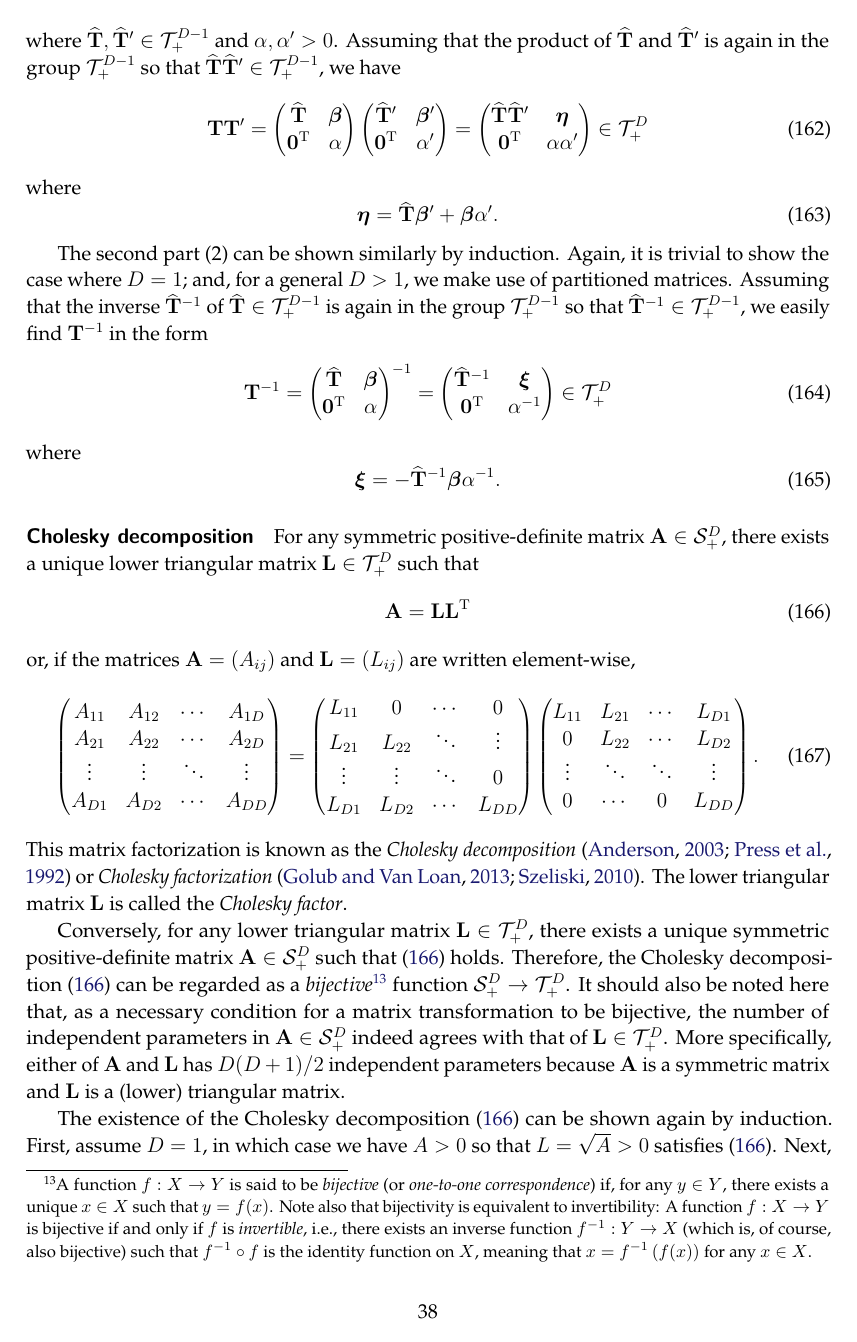
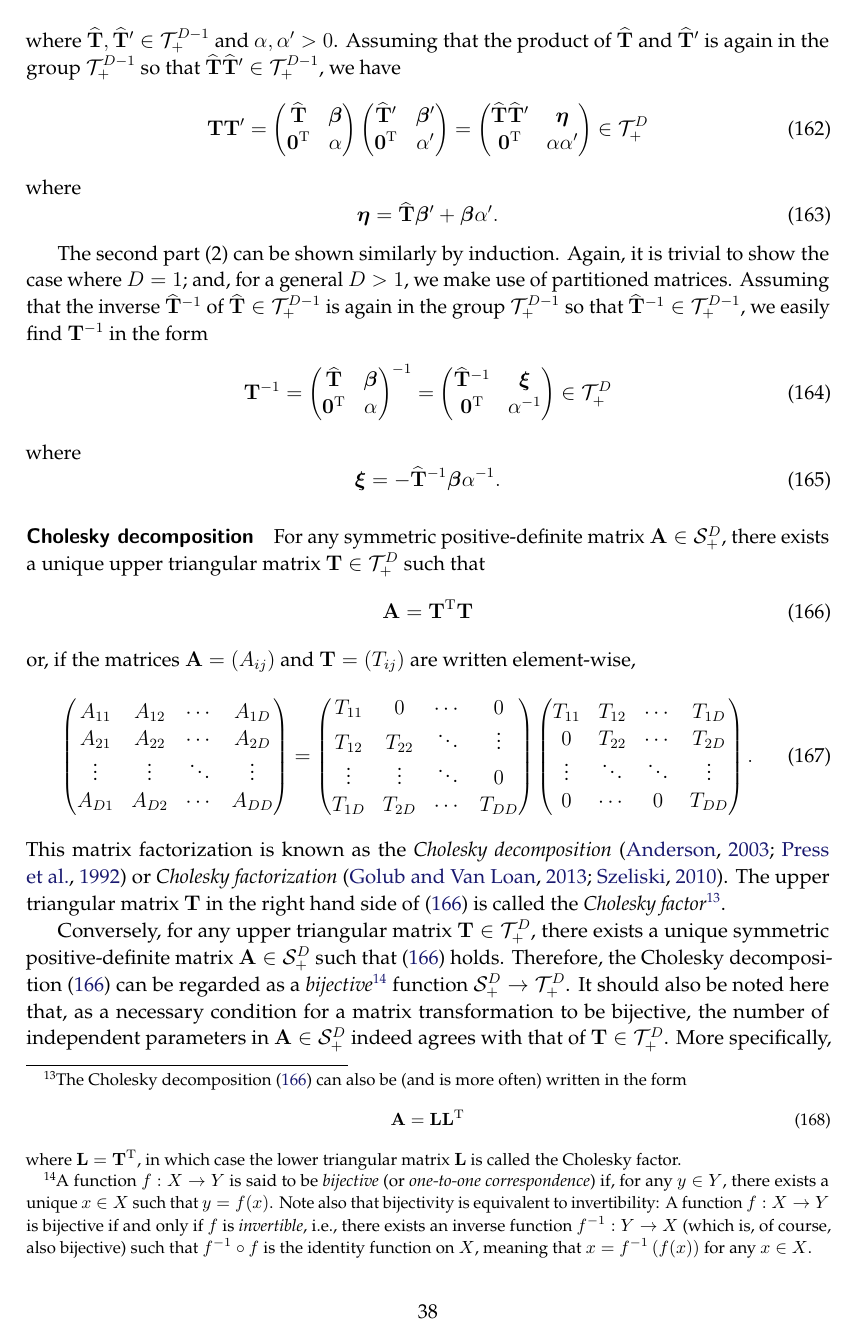
Before and after one commit to yousuketakada/prml_errata, a LaTeX document (prml_errata.tex): page 38 of 54 before the commit and page 38 of 55 after it. Compiled offline with pdfLaTeX.

Commit message:
Edit: Cholesky decomposition

```diff
--- a/prml_errata.tex
+++ b/prml_errata.tex
@@ -2767,13 +2767,13 @@ where
 
 \parhead{Cholesky decomposition}
 For any symmetric positive-definite matrix~$\mathbf{A} \in \mathcal{S}_{+}^{D}$,
-there exists a unique lower triangular matrix~$\mathbf{L} \in \mathcal{T}_{+}^{D}$
+there exists a unique upper triangular matrix~$\mathbf{T} \in \mathcal{T}_{+}^{D}$
 such that
 \begin{equation}
-\mathbf{A} = \mathbf{L} \mathbf{L}^{\operatorname{T}}
+\mathbf{A} = \mathbf{T}^{\operatorname{T}} \mathbf{T}
 \label{eq:cholesky_decomposition}
 \end{equation}
-or, if the matrices~$\mathbf{A} = \left(A_{ij}\right)$ and $\mathbf{L} = \left(L_{ij}\right)$ are
+or, if the matrices~$\mathbf{A} = \left(A_{ij}\right)$ and $\mathbf{T} = \left(T_{ij}\right)$ are
 written element-wise,
 \begin{equation}
 \begin{pmatrix}
@@ -2784,25 +2784,34 @@ A_{D1} & A_{D2} & \cdots & A_{DD}
 \end{pmatrix}
 =
 \begin{pmatrix}
-L_{11} & 0      & \cdots & 0      \\
-L_{21} & L_{22} & \ddots & \vdots \\
+T_{11} & 0      & \cdots & 0      \\
+T_{12} & T_{22} & \ddots & \vdots \\
 \vdots & \vdots & \ddots & 0      \\
-L_{D1} & L_{D2} & \cdots & L_{DD}
+T_{1D} & T_{2D} & \cdots & T_{DD}
 \end{pmatrix}
 \begin{pmatrix}
-L_{11} & L_{21} & \cdots & L_{D1} \\
-0      & L_{22} & \cdots & L_{D2} \\
+T_{11} & T_{12} & \cdots & T_{1D} \\
+0      & T_{22} & \cdots & T_{2D} \\
 \vdots & \ddots & \ddots & \vdots \\
-0      & \cdots & 0      & L_{DD}
+0      & \cdots & 0      & T_{DD}
 \end{pmatrix} .
 \label{eq:cholesky_decomposition_element_wise}
 \end{equation}
 This matrix factorization is known as
 the \emph{Cholesky decomposition}~\citep{Anderson:Multivariate,Press:NR} or
 \emph{Cholesky factorization}~\citep{GvL:MC,Szeliski:ComputerVision}.
-The lower triangular matrix~$\mathbf{L}$ is called the \emph{Cholesky factor}.
-
-Conversely, for any lower triangular matrix~$\mathbf{L} \in \mathcal{T}_{+}^{D}$,
+The upper triangular matrix~$\mathbf{T}$ in
+the right hand side of \eqref{eq:cholesky_decomposition}
+is called the \emph{Cholesky factor}\footnote{%
+The Cholesky decomposition~\eqref{eq:cholesky_decomposition}
+can also be (and is more often) written in the form
+\begin{equation}
+\mathbf{A} = \mathbf{L} \mathbf{L}^{\operatorname{T}}
+\end{equation}
+where $\mathbf{L} = \mathbf{T}^{\operatorname{T}}$,
+in which case the lower triangular matrix~$\mathbf{L}$ is called the Cholesky factor.}.
+
+Conversely, for any upper triangular matrix~$\mathbf{T} \in \mathcal{T}_{+}^{D}$,
 there exists a unique symmetric positive-definite matrix~$\mathbf{A} \in \mathcal{S}_{+}^{D}$
 such that \eqref{eq:cholesky_decomposition} holds.
 Therefore, the Cholesky decomposition~\eqref{eq:cholesky_decomposition} can be regarded as
@@ -2818,17 +2827,17 @@ function~$\mathcal{S}_{+}^{D} \to \mathcal{T}_{+}^{D}$.
 It should also be noted here that,
 as a necessary condition for a matrix transformation to be bijective,
 the number of independent parameters in $\mathbf{A} \in \mathcal{S}_{+}^{D}$
-indeed agrees with that of $\mathbf{L} \in \mathcal{T}_{+}^{D}$.
-More specifically, either of $\mathbf{A}$ and $\mathbf{L}$ has $D(D + 1)/2$ independent parameters
-because $\mathbf{A}$ is a symmetric matrix and $\mathbf{L}$ is a (lower) triangular matrix.
+indeed agrees with that of $\mathbf{T} \in \mathcal{T}_{+}^{D}$.
+More specifically, either of $\mathbf{A}$ and $\mathbf{T}$ has $D(D + 1)/2$ independent parameters
+because $\mathbf{A}$ is a symmetric matrix and $\mathbf{T}$ is an (upper) triangular matrix.
 
 The existence of the Cholesky decomposition~\eqref{eq:cholesky_decomposition}
 can be shown again by induction.
 First, assume $D = 1$, in which case we have $A > 0$ so that
-$L = \sqrt{A} > 0$ satisfies \eqref{eq:cholesky_decomposition}.
+$T = \sqrt{A} > 0$ satisfies \eqref{eq:cholesky_decomposition}.
 Next, we consider the general case where $D > 1$.
 As we have done in \eqref{eq:partitioned_matrices_for_proof_of_triangular_matrix_group},
-let us write $\mathbf{A} \in \mathcal{S}_{+}^{D}$ and $\mathbf{L} \in \mathcal{T}_{+}^{D}$
+let us write $\mathbf{A} \in \mathcal{S}_{+}^{D}$ and $\mathbf{T} \in \mathcal{T}_{+}^{D}$
 as partitioned matrices so that
 \begin{equation}
 \mathbf{A} =
```
Also changed, not shown: prml_errata.tex (40 more changed lines).
